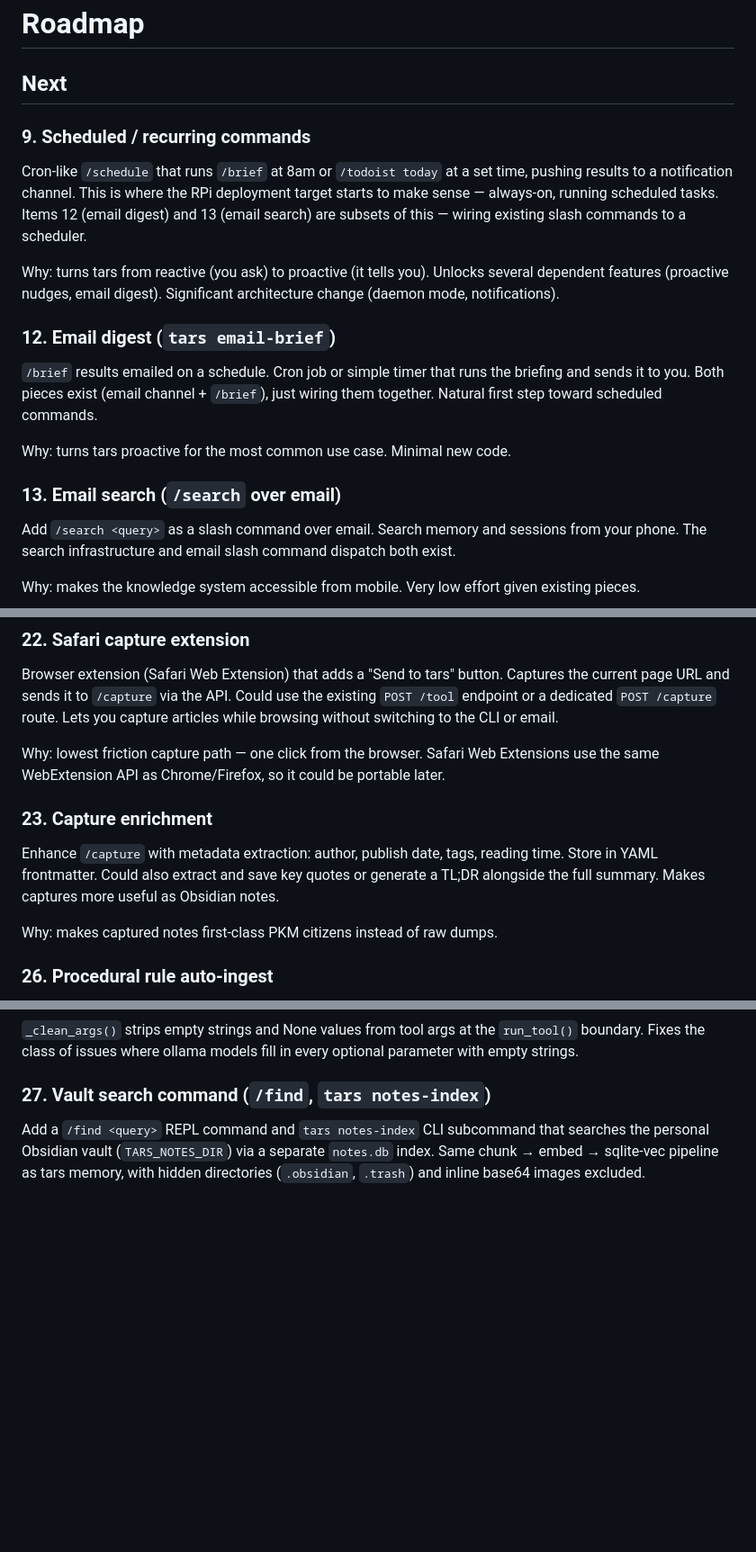
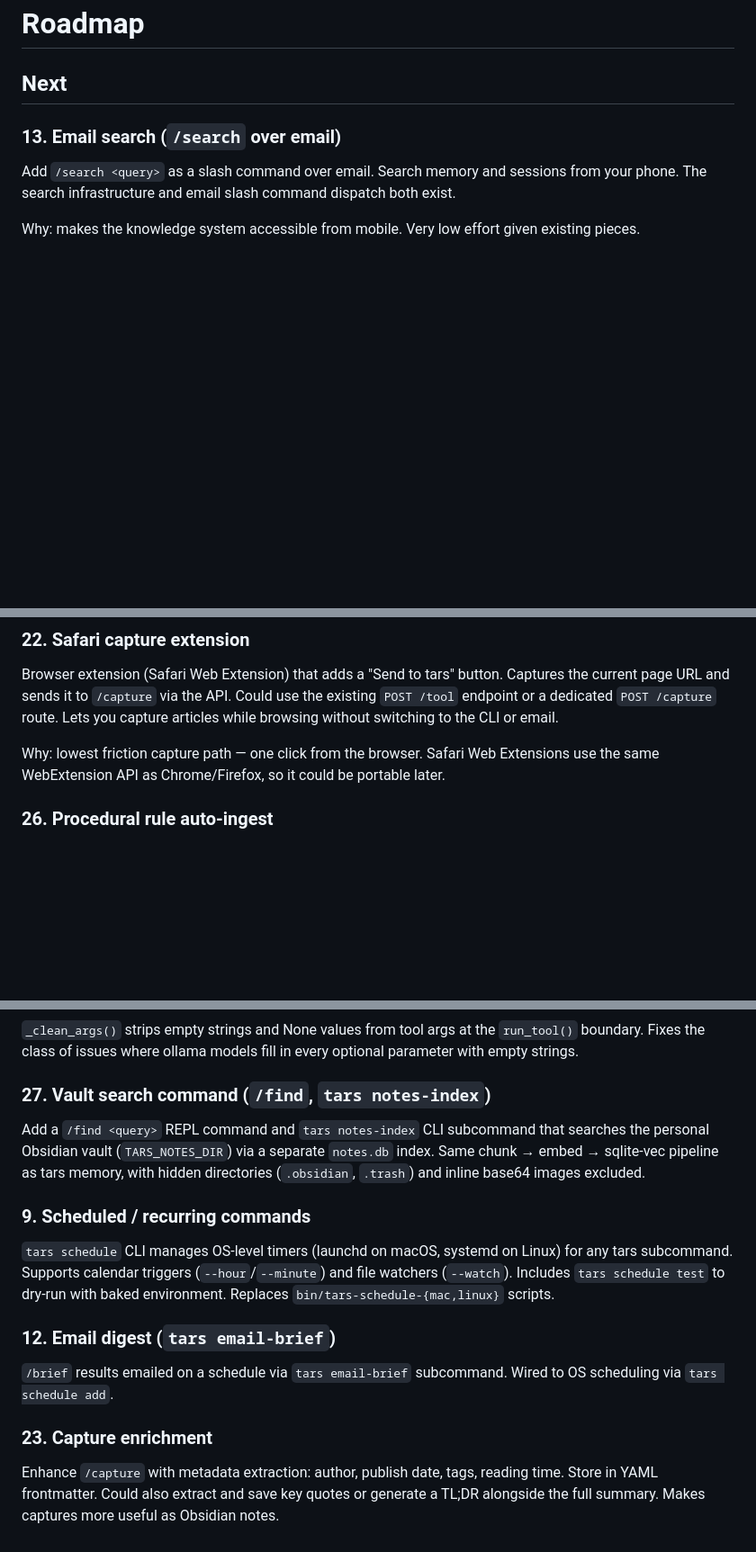
Before and after one commit to dehora/tars, a Markdown page: ROADMAP.md, 3 parts joined by grey strips. Shown at 90% size. Rendered like a GitHub page; blank space fills up the shorter version.

Commit message:
Updates ROADMAP: marks 9, 12, and 23 done
Co-Authored-By: Claude Opus 4.6 <noreply@anthropic.com>

```diff
--- a/ROADMAP.md
+++ b/ROADMAP.md
@@ -1,18 +1,6 @@
 # Roadmap
 
 ## Next
-
-### 9. Scheduled / recurring commands
-
-Cron-like `/schedule` that runs `/brief` at 8am or `/todoist today` at a set time, pushing results to a notification channel. This is where the RPi deployment target starts to make sense — always-on, running scheduled tasks. Items 12 (email digest) and 13 (email search) are subsets of this — wiring existing slash commands to a scheduler.
-
-Why: turns tars from reactive (you ask) to proactive (it tells you). Unlocks several dependent features (proactive nudges, email digest). Significant architecture change (daemon mode, notifications).
-
-### 12. Email digest (`tars email-brief`)
-
-`/brief` results emailed on a schedule. Cron job or simple timer that runs the briefing and sends it to you. Both pieces exist (email channel + `/brief`), just wiring them together. Natural first step toward scheduled commands.
-
-Why: turns tars proactive for the most common use case. Minimal new code.
 
 ### 13. Email search (`/search` over email)
 
@@ -55,12 +43,6 @@ Why: moves tars from tool to partner. Highest ambition item — depends on sever
 Browser extension (Safari Web Extension) that adds a "Send to tars" button. Captures the current page URL and sends it to `/capture` via the API. Could use the existing `POST /tool` endpoint or a dedicated `POST /capture` route. Lets you capture articles while browsing without switching to the CLI or email.
 
 Why: lowest friction capture path — one click from the browser. Safari Web Extensions use the same WebExtension API as Chrome/Firefox, so it could be portable later.
-
-### 23. Capture enrichment
-
-Enhance `/capture` with metadata extraction: author, publish date, tags, reading time. Store in YAML frontmatter. Could also extract and save key quotes or generate a TL;DR alongside the full summary. Makes captures more useful as Obsidian notes.
-
-Why: makes captured notes first-class PKM citizens instead of raw dumps.
 
 ### 26. Procedural rule auto-ingest
 
@@ -139,3 +121,15 @@ When `/capture` is called mid-conversation, recent conversation context is passe
 ### 27. Vault search command (`/find`, `tars notes-index`)
 
 Add a `/find <query>` REPL command and `tars notes-index` CLI subcommand that searches the personal Obsidian vault (`TARS_NOTES_DIR`) via a separate `notes.db` index. Same chunk → embed → sqlite-vec pipeline as tars memory, with hidden directories (`.obsidian`, `.trash`) and inline base64 images excluded.
+
+### 9. Scheduled / recurring commands
+
+`tars schedule` CLI manages OS-level timers (launchd on macOS, systemd on Linux) for any tars subcommand. Supports calendar triggers (`--hour`/`--minute`) and file watchers (`--watch`). Includes `tars schedule test` to dry-run with baked environment. Replaces `bin/tars-schedule-{mac,linux}` scripts.
+
+### 12. Email digest (`tars email-brief`)
+
+`/brief` results emailed on a schedule via `tars email-brief` subcommand. Wired to OS scheduling via `tars schedule add`.
+
+### 23. Capture enrichment
+
+Enhance `/capture` with metadata extraction: author, publish date, tags, reading time. Store in YAML frontmatter. Could also extract and save key quotes or generate a TL;DR alongside the full summary. Makes captures more useful as Obsidian notes.
```
